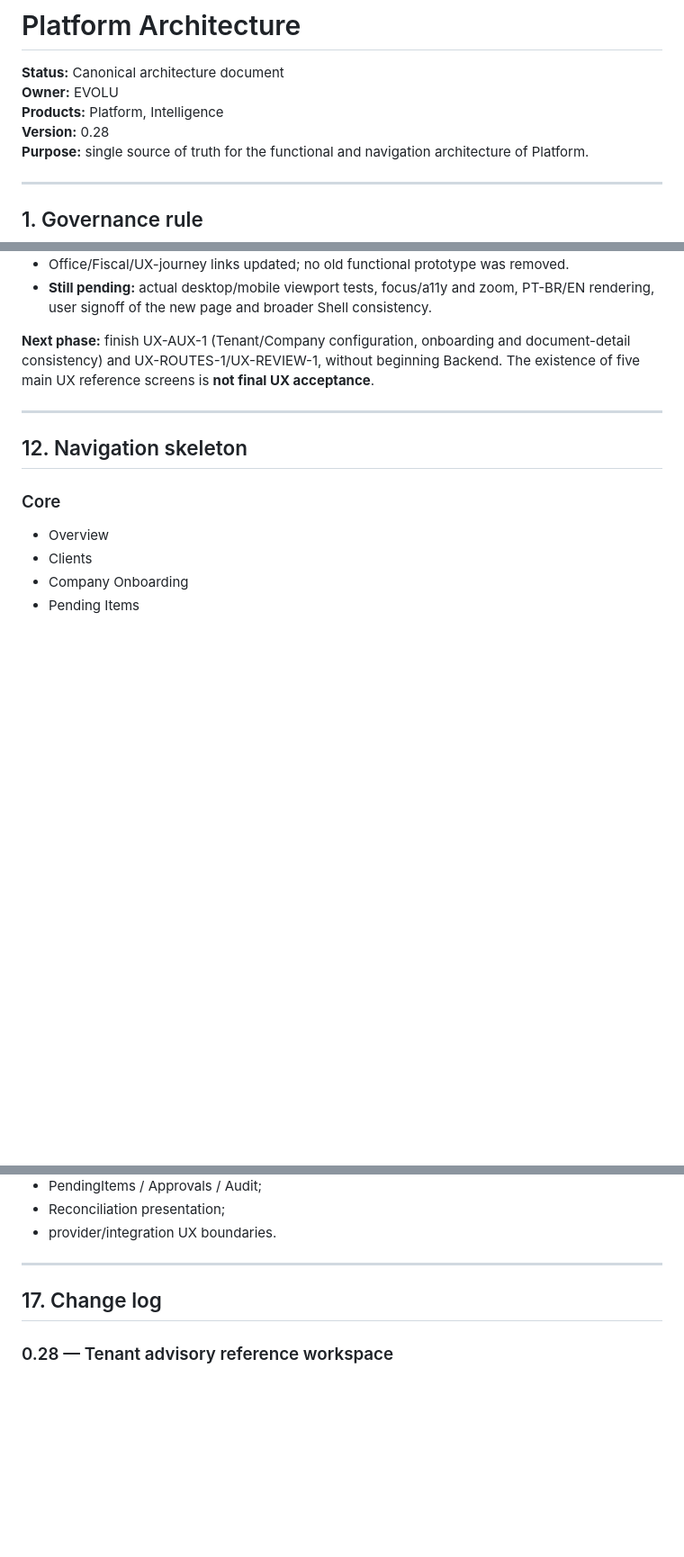
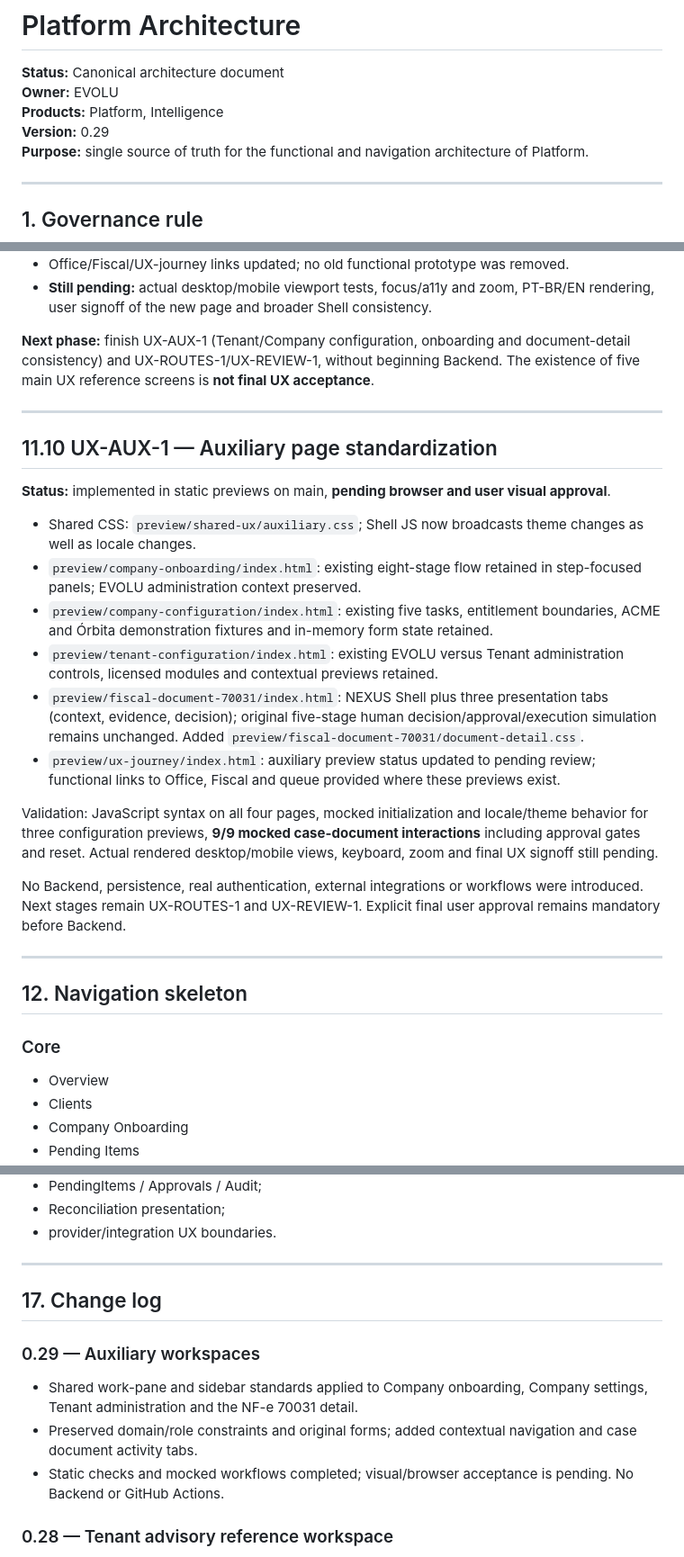
Before and after one commit to evoluagency/evolu-genesis, a Markdown page: docs/PLATFORM_ARCHITECTURE.md, 3 parts joined by grey strips. Shown at 90% size. Rendered like a GitHub page; blank space fills up the shorter version.

Commit message:
docs(ux): record auxiliary page migration in architecture version 0.29

```diff
--- a/docs/PLATFORM_ARCHITECTURE.md
+++ b/docs/PLATFORM_ARCHITECTURE.md
@@ -3,7 +3,7 @@
 **Status:** Canonical architecture document
 **Owner:** EVOLU
 **Products:** Platform, Intelligence
-**Version:** 0.28
+**Version:** 0.29
 **Purpose:** single source of truth for the functional and navigation architecture of Platform.
 
 ---
@@ -1955,6 +1955,23 @@ The work sequence is:
 - **Still pending:** actual desktop/mobile viewport tests, focus/a11y and zoom, PT-BR/EN rendering, user signoff of the new page and broader Shell consistency.
 
 **Next phase:** finish UX-AUX-1 (Tenant/Company configuration, onboarding and document-detail consistency) and UX-ROUTES-1/UX-REVIEW-1, without beginning Backend. The existence of five main UX reference screens is **not final UX acceptance**.
+
+---
+
+## 11.10 UX-AUX-1 — Auxiliary page standardization
+
+**Status:** implemented in static previews on main, **pending browser and user visual approval**.
+
+- Shared CSS: `preview/shared-ux/auxiliary.css`; Shell JS now broadcasts theme changes as well as locale changes.
+- `preview/company-onboarding/index.html`: existing eight-stage flow retained in step-focused panels; EVOLU administration context preserved.
+- `preview/company-configuration/index.html`: existing five tasks, entitlement boundaries, ACME and Órbita demonstration fixtures and in-memory form state retained.
+- `preview/tenant-configuration/index.html`: existing EVOLU versus Tenant administration controls, licensed modules and contextual previews retained.
+- `preview/fiscal-document-70031/index.html`: NEXUS Shell plus three presentation tabs (context, evidence, decision); original five-stage human decision/approval/execution simulation remains unchanged. Added `preview/fiscal-document-70031/document-detail.css`.
+- `preview/ux-journey/index.html`: auxiliary preview status updated to pending review; functional links to Office, Fiscal and queue provided where these previews exist.
+
+Validation: JavaScript syntax on all four pages, mocked initialization and locale/theme behavior for three configuration previews, **9/9 mocked case-document interactions** including approval gates and reset. Actual rendered desktop/mobile views, keyboard, zoom and final UX signoff still pending.
+
+No Backend, persistence, real authentication, external integrations or workflows were introduced. Next stages remain UX-ROUTES-1 and UX-REVIEW-1. Explicit final user approval remains mandatory before Backend.
 
 ---
 
@@ -2195,6 +2212,12 @@ This gate applies to:
 
 ## 17. Change log
 
+### 0.29 — Auxiliary workspaces
+
+- Shared work-pane and sidebar standards applied to Company onboarding, Company settings, Tenant administration and the NF-e 70031 detail.
+- Preserved domain/role constraints and original forms; added contextual navigation and case document activity tabs.
+- Static checks and mocked workflows completed; visual/browser acceptance is pending. No Backend or GitHub Actions.
+
 ### 0.28 — Tenant advisory reference workspace
 
 - added the fifth shared-Shell primary reference: dedicated NEXUS TenantAccess Advisory with context, analysis and recommendation activities;
```
